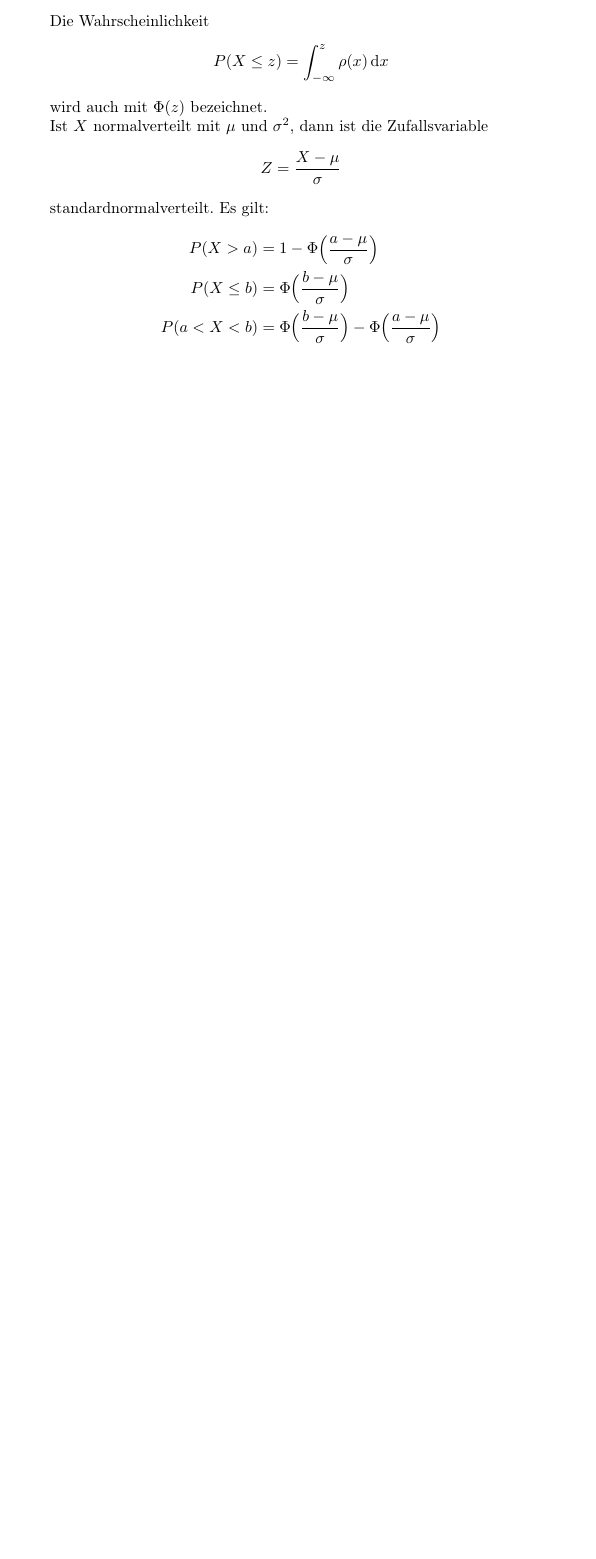
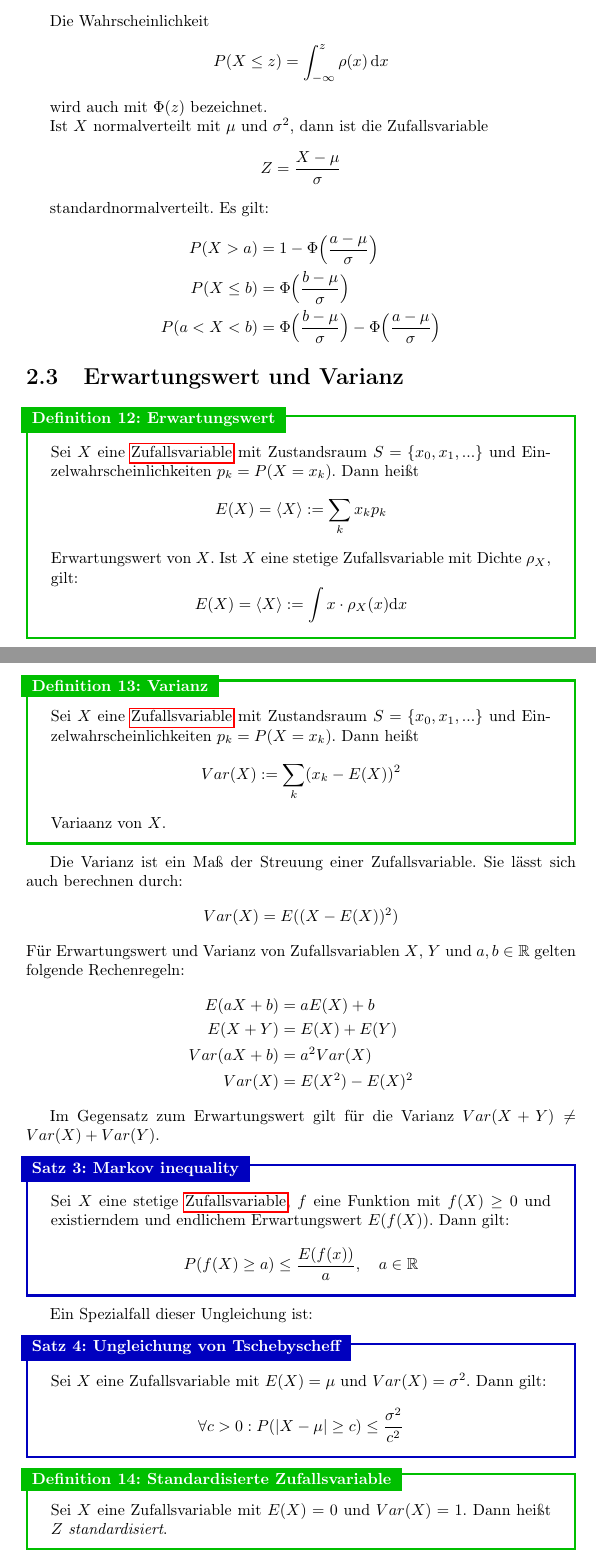
Before and after one commit to burrscurr/msm, a LaTeX document (src/doc.tex, which reads src/probability-distributions.tex): part of page 9 of 9 before the commit and two parts of pages 11 and 12 of 13 after it, the two joined at a grey line, cut so that both start at the same text, the shorter picture padded with empty space. Compiled offline with pdfLaTeX.

Commit message:
Bedingte Whkt., Erwartungswert, Varianz hinzugefügt

```diff
--- a/src/probability-distributions.tex
+++ b/src/probability-distributions.tex
@@ -144,3 +144,53 @@ P(X>a) &= 1 - \Phi\Big(\frac{a-\mu}{\sigma}\Big) \\
 P(X\le b) &= \Phi\Big(\frac{b-\mu}{\sigma}\Big) \\
 P(a < X < b) &= \Phi\Big(\frac{b-\mu}{\sigma}\Big) - \Phi\Big(\frac{a-\mu}{\sigma}\Big)
 \end{align*}
+
+\section{Erwartungswert und Varianz}
+
+\begin{definition}{Erwartungswert}{ewert}
+Sei $X$ eine \link{def:zvar}{Zufallsvariable} mit Zustandsraum $S=\{x_0, x_1,
+...\}$ und Einzelwahrscheinlichkeiten $p_k=P(X=x_k)$. Dann heißt
+\[E(X) =\langle X\rangle := \sum_k x_kp_k\]
+Erwartungswert von $X$. Ist $X$ eine stetige Zufallsvariable mit Dichte
+$\rho_X$, gilt:
+\[E(X) =\langle X\rangle := \int x\cdot\rho_X(x)\mathrm{d}x\]
+\end{definition}
+
+\begin{definition}{Varianz}{varianz}
+Sei $X$ eine \link{def:zvar}{Zufallsvariable} mit Zustandsraum $S=\{x_0, x_1,
+...\}$ und Einzelwahrscheinlichkeiten $p_k=P(X=x_k)$. Dann heißt
+\[Var(X) := \sum_k (x_k - E(X))^2\]
+Variaanz von $X$.
+\end{definition}
+
+Die Varianz ist ein Maß der Streuung einer Zufallsvariable. Sie lässt sich auch
+berechnen durch:
+\[Var(X) = E((X-E(X))^2)\]
+Für Erwartungswert und Varianz von Zufallsvariablen $X$, $Y$ und $a,b\in\R$ gelten
+folgende Rechenregeln:
+\begin{align*}
+E(aX+b) &= aE(X) + b \\
+E(X+Y) &= E(X) + E(Y) \\
+Var(aX+b) &= a^2 Var(X) \\
+Var(X) &= E(X^2) - E(X)^2
+\end{align*}
+
+Im Gegensatz zum Erwartungswert gilt für die Varianz $Var(X+Y) \ne Var(X) +
+Var(Y)$.
+
+\begin{theorem}{Markov inequality}{markov-inequality}
+Sei $X$ eine stetige \link{def:zvar}{Zufallsvariable}, $f$ eine Funktion mit
+$f(X)\ge 0$ und existierndem und endlichem Erwartungswert $E(f(X))$. Dann gilt:
+\[P(f(X)\ge a)\le \frac{E(f(x))}{a},\quad a\in\R\]
+\end{theorem}
+Ein Spezialfall dieser Ungleichung ist:
+\begin{theorem}{Ungleichung von Tschebyscheff}{tschebyscheff}
+Sei $X$ eine Zufallsvariable mit $E(X) = \mu$ und $Var(X) = \sigma^2$. Dann
+gilt:
+\[\forall c>0: P(|X-\mu|\ge c) \le\frac{\sigma^2}{c^2}\]
+\end{theorem}
+
+\begin{definition}{Standardisierte Zufallsvariable}{std}
+Sei $X$ eine Zufallsvariable mit $E(X) = 0$ und $Var(X) = 1$. Dann heißt $Z$
+\defw{standardisiert}.
+\end{definition}
```
Also changed, not shown: src/probability-theory.tex (+66 -14 lines), src/probability-distributions.tex (4 more changed lines).
